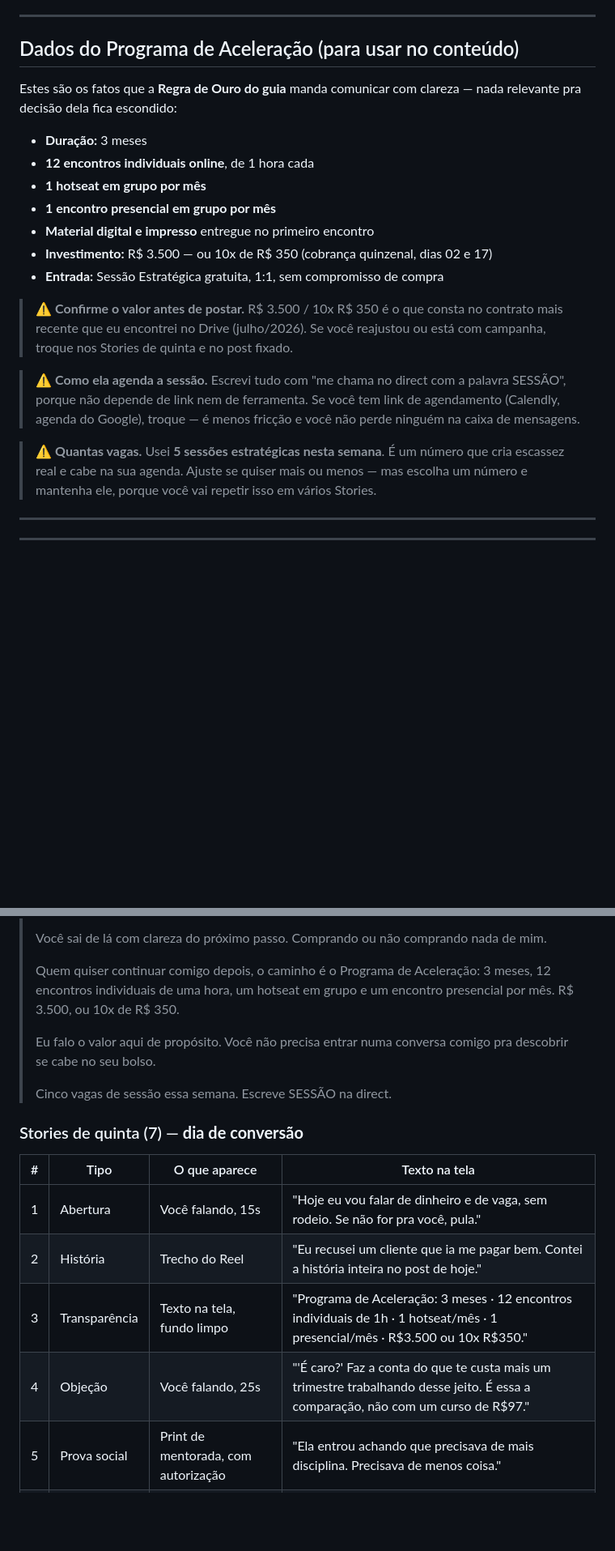
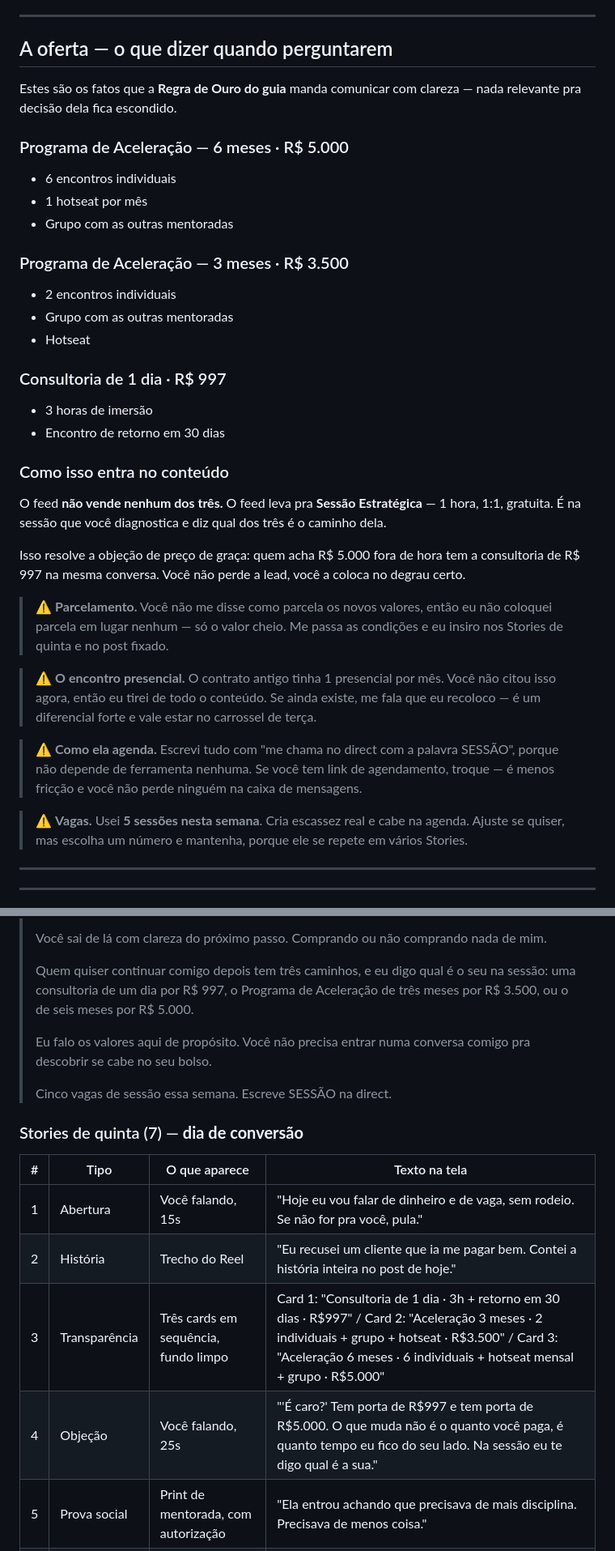
Before and after one commit to martinsscamila13-ui/claude, a Markdown page: conteudo/script-7-dias-06-a-12-set-2026.md, 2 parts joined by grey strips. Shown at 81% size. Drawn GitHub-style; blank space fills up the shorter version.

Commit message:
Atualiza a oferta no script da semana
Substitui os dados do contrato antigo pela oferta atual em todos os
pontos do conteudo:

- Aceleracao 6 meses: R$5.000, 6 encontros individuais, 1 hotseat/mes,
  grupo com as outras mentoradas
- Aceleracao 3 meses: R$3.500, 2 encontros individuais, grupo e hotseat
- Consultoria de 1 dia: R$997, 3 horas com retorno em 30 dias

Remove as mencoes a 12 encontros individuais, ao parcelamento 10x R$350
e ao encontro presencial mensal, que nao constam mais na oferta. Os
stories de quinta passam a apresentar os tres degraus em sequencia, e a
quebra de objecao de preco passa a usar a consultoria como porta de
entrada em vez de comparacao com curso barato.

Co-Authored-By: Claude Opus 5 <noreply@anthropic.com>
Claude-Session: https://claude.ai/code/session_01TZzeAf8UaJiR6UJsTY325c

```diff
--- a/conteudo/script-7-dias-06-a-12-set-2026.md
+++ b/conteudo/script-7-dias-06-a-12-set-2026.md
@@ -30,30 +30,47 @@ diagnóstico, dor nomeada e prova social. A semana colhe isso.
 
 ---
 
-## Dados do Programa de Aceleração (para usar no conteúdo)
+## A oferta — o que dizer quando perguntarem
 
 Estes são os fatos que a **Regra de Ouro do guia** manda comunicar com clareza — nada
-relevante pra decisão dela fica escondido:
+relevante pra decisão dela fica escondido.
 
-- **Duração:** 3 meses
-- **12 encontros individuais online**, de 1 hora cada
-- **1 hotseat em grupo por mês**
-- **1 encontro presencial em grupo por mês**
-- **Material digital e impresso** entregue no primeiro encontro
-- **Investimento:** R$ 3.500 — ou 10x de R$ 350 (cobrança quinzenal, dias 02 e 17)
-- **Entrada:** Sessão Estratégica gratuita, 1:1, sem compromisso de compra
+### Programa de Aceleração — 6 meses · R$ 5.000
+- 6 encontros individuais
+- 1 hotseat por mês
+- Grupo com as outras mentoradas
 
-> ⚠️ **Confirme o valor antes de postar.** R$ 3.500 / 10x R$ 350 é o que consta no contrato
-> mais recente que eu encontrei no Drive (julho/2026). Se você reajustou ou está com campanha,
-> troque nos Stories de quinta e no post fixado.
+### Programa de Aceleração — 3 meses · R$ 3.500
+- 2 encontros individuais
+- Grupo com as outras mentoradas
+- Hotseat
 
-> ⚠️ **Como ela agenda a sessão.** Escrevi tudo com "me chama no direct com a palavra SESSÃO",
-> porque não depende de link nem de ferramenta. Se você tem link de agendamento (Calendly,
-> agenda do Google), troque — é menos fricção e você não perde ninguém na caixa de mensagens.
+### Consultoria de 1 dia · R$ 997
+- 3 horas de imersão
+- Encontro de retorno em 30 dias
 
-> ⚠️ **Quantas vagas.** Usei **5 sessões estratégicas nesta semana**. É um número que cria
-> escassez real e cabe na sua agenda. Ajuste se quiser mais ou menos — mas escolha um número
-> e mantenha ele, porque você vai repetir isso em vários Stories.
+### Como isso entra no conteúdo
+
+O feed **não vende nenhum dos três.** O feed leva pra **Sessão Estratégica** — 1 hora, 1:1,
+gratuita. É na sessão que você diagnostica e diz qual dos três é o caminho dela.
+
+Isso resolve a objeção de preço de graça: quem acha R$ 5.000 fora de hora tem a consultoria
+de R$ 997 na mesma conversa. Você não perde a lead, você a coloca no degrau certo.
+
+> ⚠️ **Parcelamento.** Você não me disse como parcela os novos valores, então eu não coloquei
+> parcela em lugar nenhum — só o valor cheio. Me passa as condições e eu insiro nos Stories
+> de quinta e no post fixado.
+
+> ⚠️ **O encontro presencial.** O contrato antigo tinha 1 presencial por mês. Você não citou
+> isso agora, então eu tirei de todo o conteúdo. Se ainda existe, me fala que eu recoloco —
+> é um diferencial forte e vale estar no carrossel de terça.
+
+> ⚠️ **Como ela agenda.** Escrevi tudo com "me chama no direct com a palavra SESSÃO", porque
+> não depende de ferramenta nenhuma. Se você tem link de agendamento, troque — é menos
+> fricção e você não perde ninguém na caixa de mensagens.
+
+> ⚠️ **Vagas.** Usei **5 sessões nesta semana**. Cria escassez real e cabe na agenda. Ajuste
+> se quiser, mas escolha um número e mantenha, porque ele se repete em vários Stories.
 
 ---
 ---
@@ -327,9 +344,9 @@ mulher tomar essa decisão sentada na sua frente.
 >
 > Você sai de lá com clareza do próximo passo. Comprando ou não comprando nada de mim.
 >
-> Quem quiser continuar comigo depois, o caminho é o Programa de Aceleração: 3 meses, 12 encontros individuais de uma hora, um hotseat em grupo e um encontro presencial por mês. R$ 3.500, ou 10x de R$ 350.
+> Quem quiser continuar comigo depois tem três caminhos, e eu digo qual é o seu na sessão: uma consultoria de um dia por R$ 997, o Programa de Aceleração de três meses por R$ 3.500, ou o de seis meses por R$ 5.000.
 >
-> Eu falo o valor aqui de propósito. Você não precisa entrar numa conversa comigo pra descobrir se cabe no seu bolso.
+> Eu falo os valores aqui de propósito. Você não precisa entrar numa conversa comigo pra descobrir se cabe no seu bolso.
 >
 > Cinco vagas de sessão essa semana. Escreve SESSÃO na direct.
 
@@ -339,8 +356,8 @@ mulher tomar essa decisão sentada na sua frente.
 |:-:|---|---|---|
 | 1 | Abertura | Você falando, 15s | "Hoje eu vou falar de dinheiro e de vaga, sem rodeio. Se não for pra você, pula." |
 | 2 | História | Trecho do Reel | "Eu recusei um cliente que ia me pagar bem. Contei a história inteira no post de hoje." |
-| 3 | Transparência | Texto na tela, fundo limpo | "Programa de Aceleração: 3 meses · 12 encontros individuais de 1h · 1 hotseat/mês · 1 presencial/mês · R$3.500 ou 10x R$350." |
-| 4 | Objeção | Você falando, 25s | "'É caro?' Faz a conta do que te custa mais um trimestre trabalhando desse jeito. É essa a comparação, não com um curso de R$97." |
+| 3 | Transparência | Três cards em sequência, fundo limpo | Card 1: "Consultoria de 1 dia · 3h + retorno em 30 dias · R$997" / Card 2: "Aceleração 3 meses · 2 individuais + grupo + hotseat · R$3.500" / Card 3: "Aceleração 6 meses · 6 individuais + hotseat mensal + grupo · R$5.000" |
+| 4 | Objeção | Você falando, 25s | "'É caro?' Tem porta de R$997 e tem porta de R$5.000. O que muda não é o quanto você paga, é quanto tempo eu fico do seu lado. Na sessão eu te digo qual é a sua." |
 | 5 | Prova social | Print de mentorada, com autorização | "Ela entrou achando que precisava de mais disciplina. Precisava de menos coisa." |
 | 6 | Escassez real | Contador simples, feito por você | "5 sessões. Já foram [X]. Restam [Y]." |
 | 7 | CTA final | Sticker de link ou caixinha | "SESSÃO na direct. Eu respondo hoje." |
```
Also changed, not shown: other parts of conteudo/script-7-dias-06-a-12-set-2026.md (+6 -6 lines).
